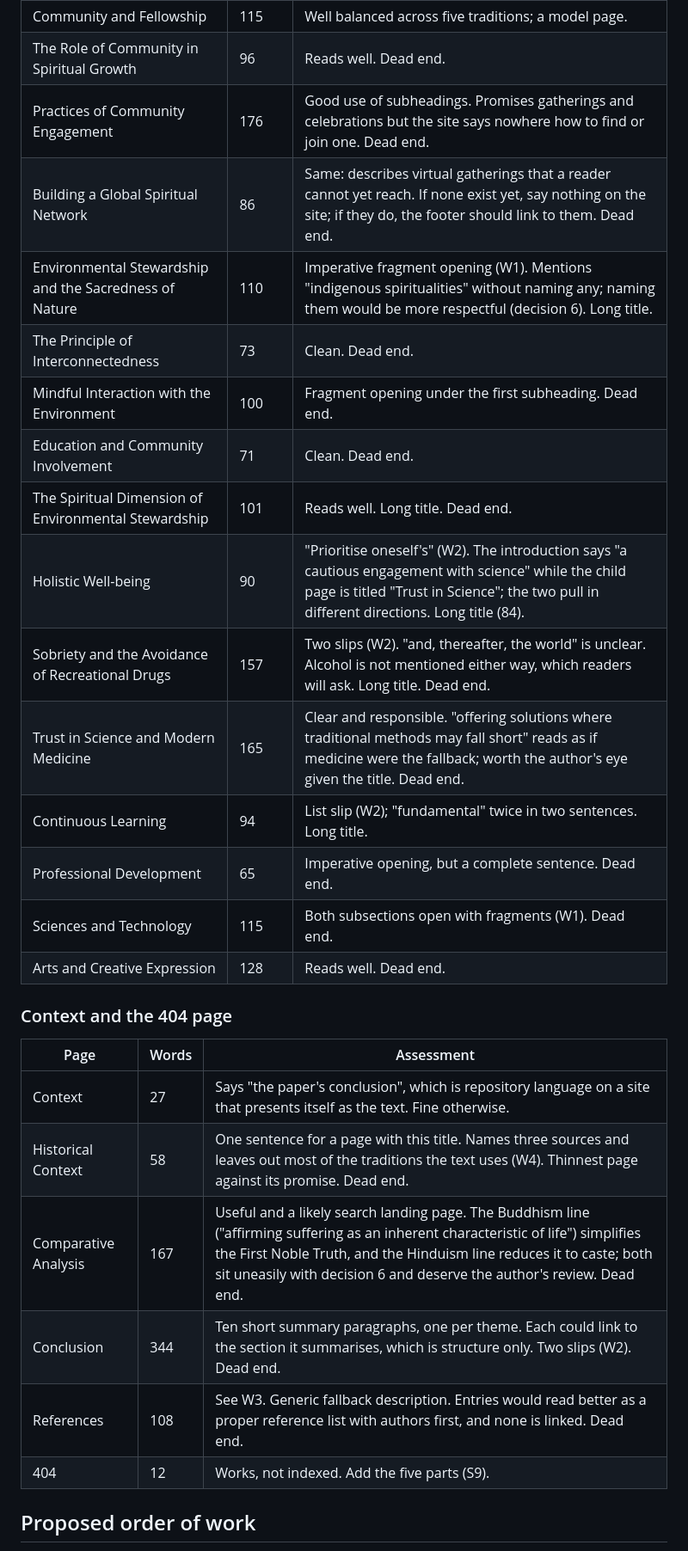
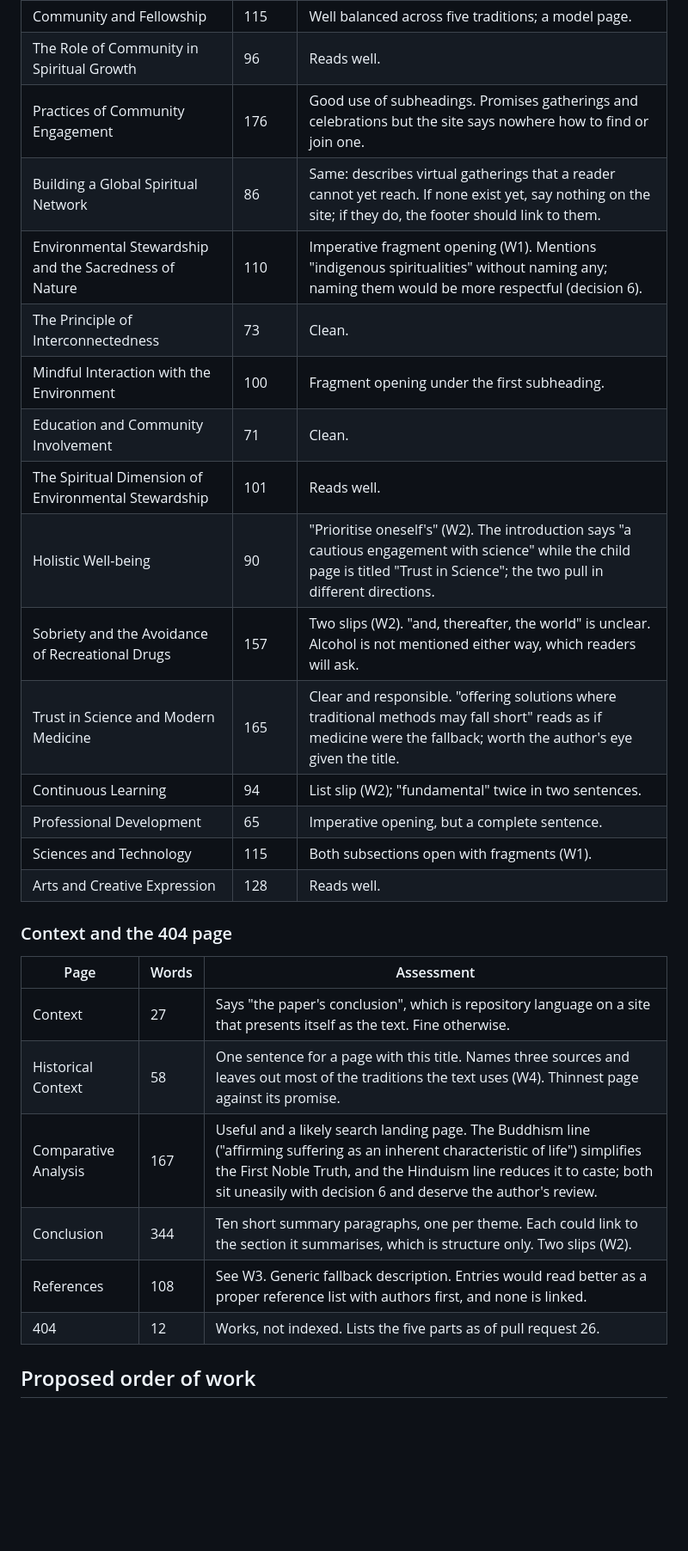
Before and after one commit to gio-salvador/upl, a Markdown page: docs/site-review.md, the part around one of its changes. Shown at 86% size. Rendered like a GitHub page; blank space fills up the shorter version.

```diff
--- a/docs/site-review.md
+++ b/docs/site-review.md
@@ -280,30 +249,30 @@ description is a truncated first paragraph (S4).
 | Community and Fellowship | 115 | Well balanced across five traditions; a model page. |
-| The Role of Community in Spiritual Growth | 96 | Reads well. Dead end. |
-| Practices of Community Engagement | 176 | Good use of subheadings. Promises gatherings and celebrations but the site says nowhere how to find or join one. Dead end. |
-| Building a Global Spiritual Network | 86 | Same: describes virtual gatherings that a reader cannot yet reach. If none exist yet, say nothing on the site; if they do, the footer should link to them. Dead end. |
-| Environmental Stewardship and the Sacredness of Nature | 110 | Imperative fragment opening (W1). Mentions "indigenous spiritualities" without naming any; naming them would be more respectful (decision 6). Long title. |
-| The Principle of Interconnectedness | 73 | Clean. Dead end. |
-| Mindful Interaction with the Environment | 100 | Fragment opening under the first subheading. Dead end. |
-| Education and Community Involvement | 71 | Clean. Dead end. |
-| The Spiritual Dimension of Environmental Stewardship | 101 | Reads well. Long title. Dead end. |
-| Holistic Well-being | 90 | "Prioritise oneself's" (W2). The introduction says "a cautious engagement with science" while the child page is titled "Trust in Science"; the two pull in different directions. Long title (84). |
-| Sobriety and the Avoidance of Recreational Drugs | 157 | Two slips (W2). "and, thereafter, the world" is unclear. Alcohol is not mentioned either way, which readers will ask. Long title. Dead end. |
-| Trust in Science and Modern Medicine | 165 | Clear and responsible. "offering solutions where traditional methods may fall short" reads as if medicine were the fallback; worth the author's eye given the title. Dead end. |
-| Continuous Learning | 94 | List slip (W2); "fundamental" twice in two sentences. Long title. |
-| Professional Development | 65 | Imperative opening, but a complete sentence. Dead end. |
-| Sciences and Technology | 115 | Both subsections open with fragments (W1). Dead end. |
-| Arts and Creative Expression | 128 | Reads well. Dead end. |
+| The Role of Community in Spiritual Growth | 96 | Reads well. |
+| Practices of Community Engagement | 176 | Good use of subheadings. Promises gatherings and celebrations but the site says nowhere how to find or join one. |
+| Building a Global Spiritual Network | 86 | Same: describes virtual gatherings that a reader cannot yet reach. If none exist yet, say nothing on the site; if they do, the footer should link to them. |
+| Environmental Stewardship and the Sacredness of Nature | 110 | Imperative fragment opening (W1). Mentions "indigenous spiritualities" without naming any; naming them would be more respectful (decision 6). |
+| The Principle of Interconnectedness | 73 | Clean. |
+| Mindful Interaction with the Environment | 100 | Fragment opening under the first subheading. |
+| Education and Community Involvement | 71 | Clean. |
+| The Spiritual Dimension of Environmental Stewardship | 101 | Reads well. |
+| Holistic Well-being | 90 | "Prioritise oneself's" (W2). The introduction says "a cautious engagement with science" while the child page is titled "Trust in Science"; the two pull in different directions. |
+| Sobriety and the Avoidance of Recreational Drugs | 157 | Two slips (W2). "and, thereafter, the world" is unclear. Alcohol is not mentioned either way, which readers will ask. |
+| Trust in Science and Modern Medicine | 165 | Clear and responsible. "offering solutions where traditional methods may fall short" reads as if medicine were the fallback; worth the author's eye given the title. |
+| Continuous Learning | 94 | List slip (W2); "fundamental" twice in two sentences. |
+| Professional Development | 65 | Imperative opening, but a complete sentence. |
+| Sciences and Technology | 115 | Both subsections open with fragments (W1). |
+| Arts and Creative Expression | 128 | Reads well. |
 
 ### Context and the 404 page
 
 | Page | Words | Assessment |
 | ---- | ----- | ---------- |
 | Context | 27 | Says "the paper's conclusion", which is repository language on a site that presents itself as the text. Fine otherwise. |
-| Historical Context | 58 | One sentence for a page with this title. Names three sources and leaves out most of the traditions the text uses (W4). Thinnest page against its promise. Dead end. |
-| Comparative Analysis | 167 | Useful and a likely search landing page. The Buddhism line ("affirming suffering as an inherent characteristic of life") simplifies the First Noble Truth, and the Hinduism line reduces it to caste; both sit uneasily with decision 6 and deserve the author's review. Dead end. |
-| Conclusion | 344 | Ten short summary paragraphs, one per theme. Each could link to the section it summarises, which is structure only. Two slips (W2). Dead end. |
-| References | 108 | See W3. Generic fallback description. Entries would read better as a proper reference list with authors first, and none is linked. Dead end. |
-| 404 | 12 | Works, not indexed. Add the five parts (S9). |
+| Historical Context | 58 | One sentence for a page with this title. Names three sources and leaves out most of the traditions the text uses (W4). Thinnest page against its promise. |
+| Comparative Analysis | 167 | Useful and a likely search landing page. The Buddhism line ("affirming suffering as an inherent characteristic of life") simplifies the First Noble Truth, and the Hinduism line reduces it to caste; both sit uneasily with decision 6 and deserve the author's review. |
+| Conclusion | 344 | Ten short summary paragraphs, one per theme. Each could link to the section it summarises, which is structure only. Two slips (W2). |
+| References | 108 | See W3. Generic fallback description. Entries would read better as a proper reference list with authors first, and none is linked. |
+| 404 | 12 | Works, not indexed. Lists the five parts as of pull request 26. |
 
 ## Proposed order of work
 
```
Also changed, not shown: other parts of docs/site-review.md (+106 -141 lines).
